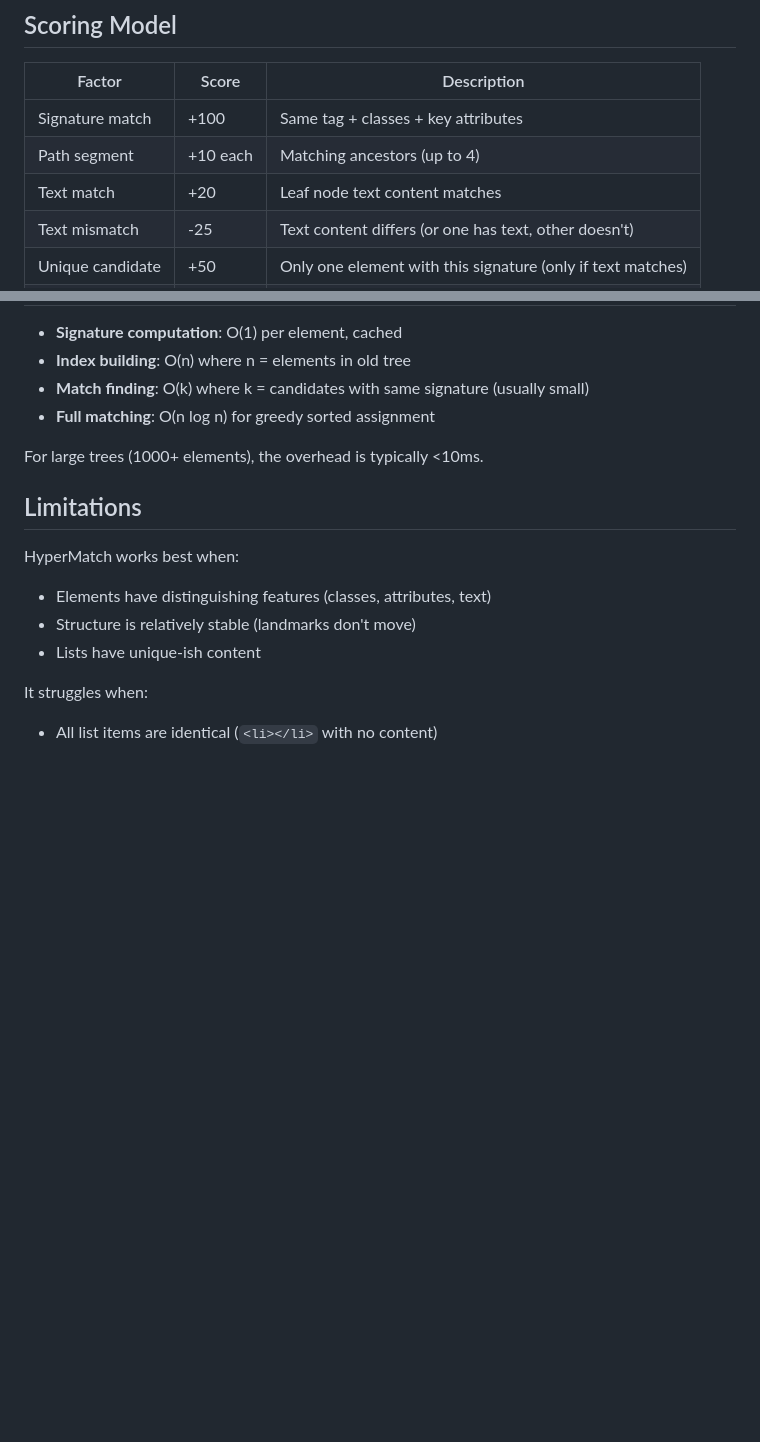
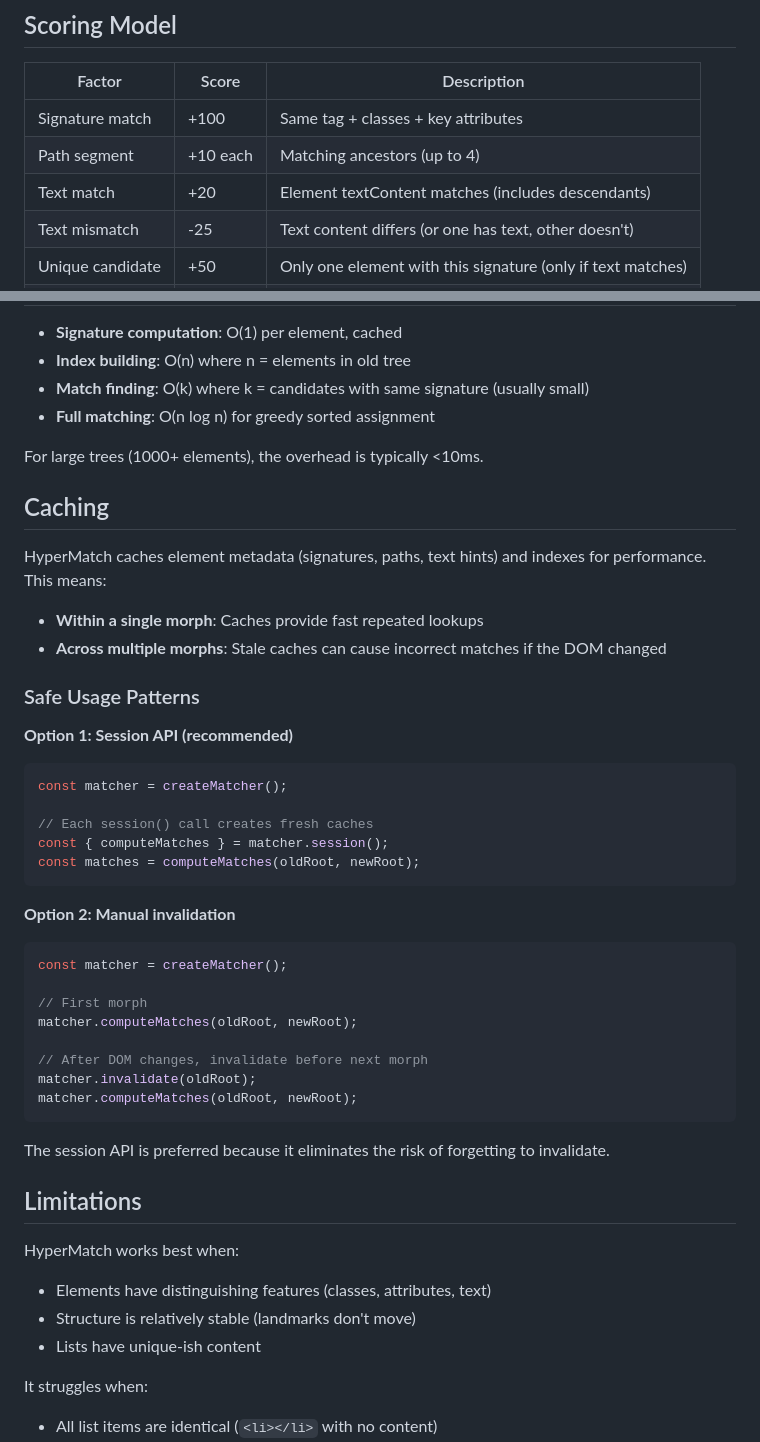
Before and after one commit to panphora/hyper-morph, a Markdown page: docs/hyper-match.md, 2 parts joined by grey strips. Rendered like a GitHub page; blank space fills up the shorter version.

Commit message:
Update HyperMatch documentation
- Fix textHint description: "element textContent (includes descendants)"
- Add Caching section explaining session API vs manual invalidation
- Document safe usage patterns for multiple morphs

````diff
--- a/docs/hyper-match.md
+++ b/docs/hyper-match.md
@@ -60,7 +60,7 @@ Each element gets a content-based **signature** and a structural **path**. Match
 |--------|-------|-------------|
 | Signature match | +100 | Same tag + classes + key attributes |
 | Path segment | +10 each | Matching ancestors (up to 4) |
-| Text match | +20 | Leaf node text content matches |
+| Text match | +20 | Element textContent matches (includes descendants) |
 | Text mismatch | -25 | Text content differs (or one has text, other doesn't) |
 | Unique candidate | +50 | Only one element with this signature (only if text matches) |
 | Position drift | -1 each | Index difference in document order (max -20) |
@@ -168,6 +168,40 @@ const HYPER_CONFIG = {
 
 For large trees (1000+ elements), the overhead is typically <10ms.
 
+## Caching
+
+HyperMatch caches element metadata (signatures, paths, text hints) and indexes for performance. This means:
+
+- **Within a single morph**: Caches provide fast repeated lookups
+- **Across multiple morphs**: Stale caches can cause incorrect matches if the DOM changed
+
+### Safe Usage Patterns
+
+**Option 1: Session API (recommended)**
+
+```javascript
+const matcher = createMatcher();
+
+// Each session() call creates fresh caches
+const { computeMatches } = matcher.session();
+const matches = computeMatches(oldRoot, newRoot);
+```
+
+**Option 2: Manual invalidation**
+
+```javascript
+const matcher = createMatcher();
+
+// First morph
+matcher.computeMatches(oldRoot, newRoot);
+
+// After DOM changes, invalidate before next morph
+matcher.invalidate(oldRoot);
+matcher.computeMatches(oldRoot, newRoot);
+```
+
+The session API is preferred because it eliminates the risk of forgetting to invalidate.
+
 ## Limitations
 
 HyperMatch works best when:
````
